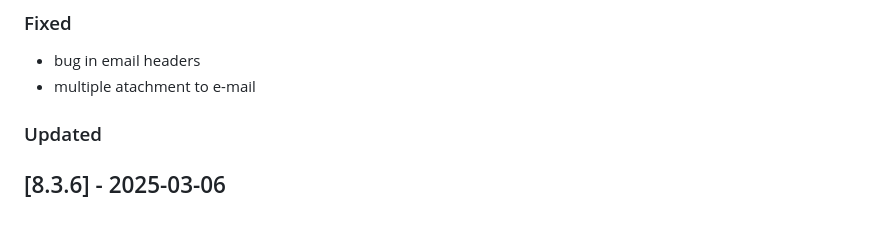
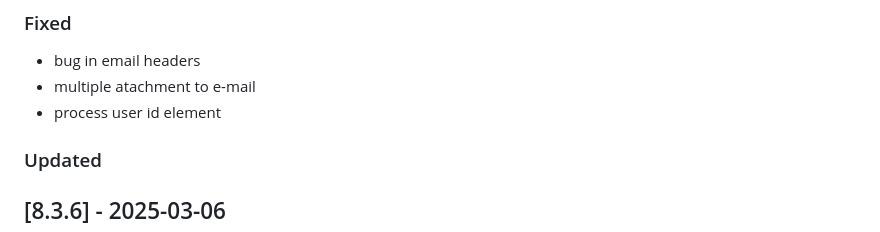
Before and after one commit to Tsjippy/forms, a Markdown page: CHANGELOG.md, the part around the change. Rendered like a GitHub page.

Commit message:
Update changelog with commit message

```diff
--- a/CHANGELOG.md
+++ b/CHANGELOG.md
@@ -8,6 +8,7 @@
 ### Fixed
 - bug in email headers
 - multiple atachment to e-mail
+- process user id element
 
 ### Updated
 
```
